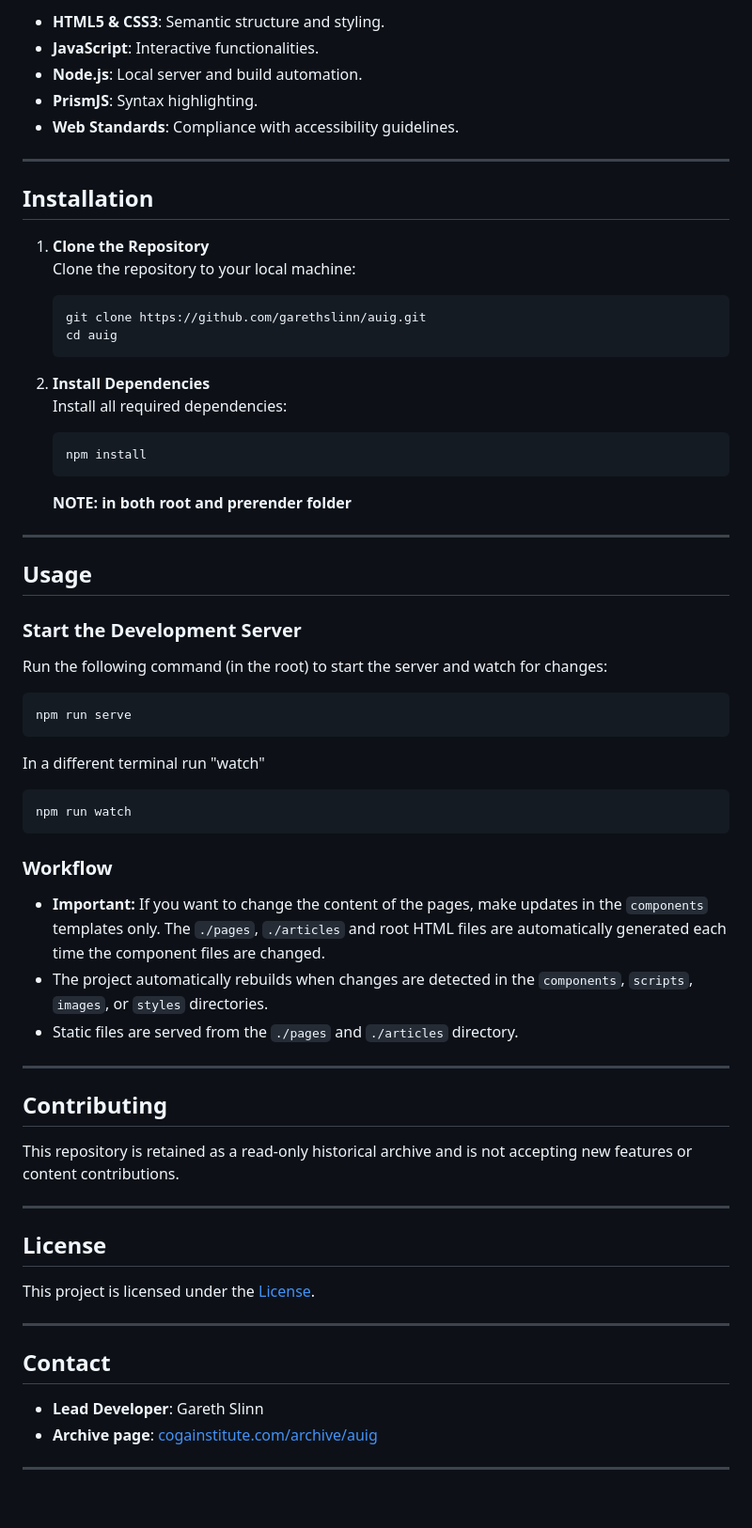
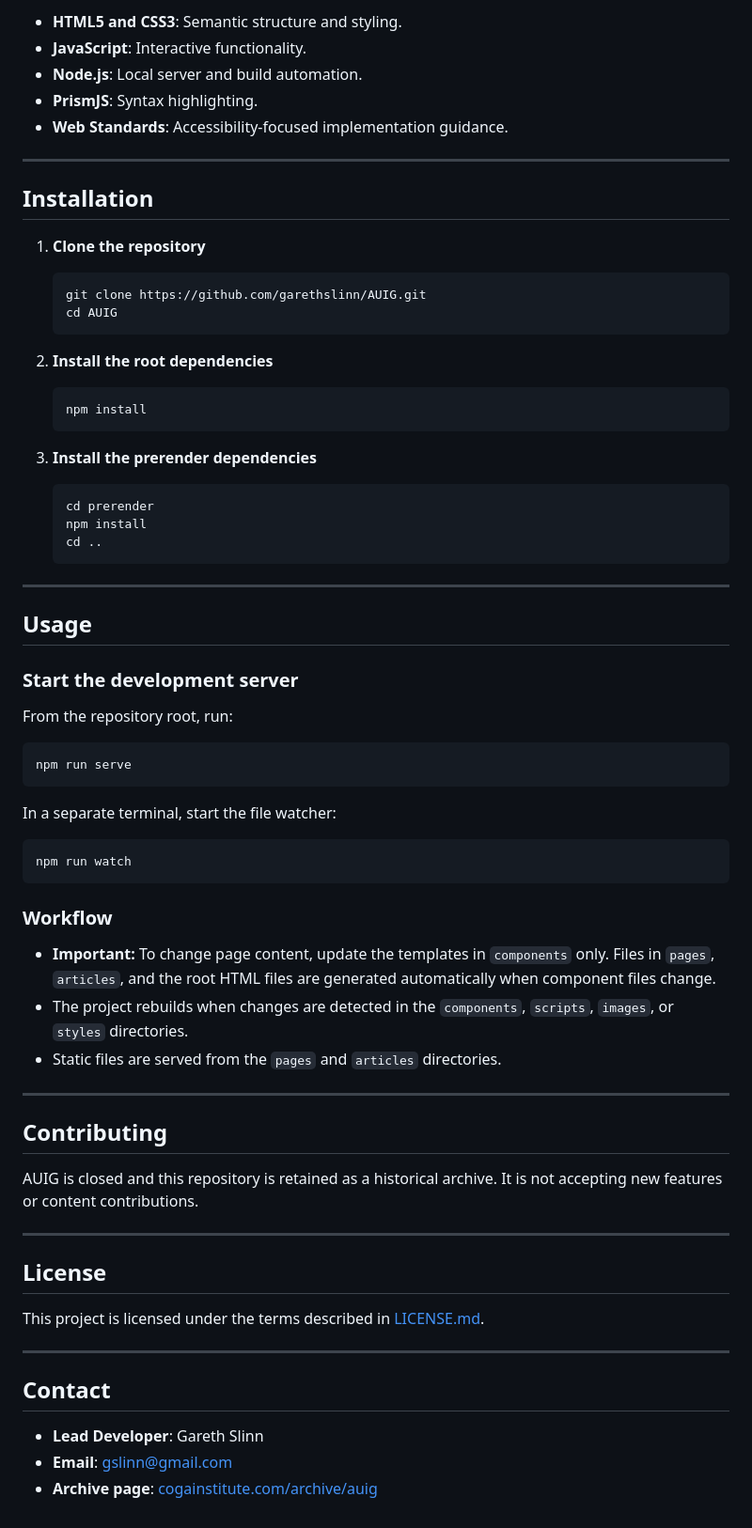
Before and after one commit to garethslinn/AUIG, a Markdown page: README.md, the part around one of its changes. Shown at 94% size. Drawn GitHub-style.

Commit message:
docs: update README and clarify AUIG closure

````diff
--- a/README.md
+++ b/README.md
@@ -65,65 +68,75 @@ Web standards and recommended practices continue to change. Review any example f
 
-- **HTML5 & CSS3**: Semantic structure and styling.
-- **JavaScript**: Interactive functionalities.
+- **HTML5 and CSS3**: Semantic structure and styling.
+- **JavaScript**: Interactive functionality.
 - **Node.js**: Local server and build automation.
 - **PrismJS**: Syntax highlighting.
-- **Web Standards**: Compliance with accessibility guidelines.
+- **Web Standards**: Accessibility-focused implementation guidance.
 
 ---
 
 ## Installation
 
-1. **Clone the Repository**
-   Clone the repository to your local machine:
+1. **Clone the repository**
+
    ```bash
-   git clone https://github.com/garethslinn/auig.git
-   cd auig
+   git clone https://github.com/garethslinn/AUIG.git
+   cd AUIG
    ```
 
-2. **Install Dependencies**
-   Install all required dependencies:
+2. **Install the root dependencies**
+
    ```bash
    npm install
    ```
-   **NOTE: in both root and prerender folder**
+
+3. **Install the prerender dependencies**
+
+   ```bash
+   cd prerender
+   npm install
+   cd ..
+   ```
 
 ---
 
 ## Usage
 
-### Start the Development Server
-Run the following command (in the root) to start the server and watch for changes:
+### Start the development server
+
+From the repository root, run:
+
 ```bash
 npm run serve
 ```
-In a different terminal run "watch"
+
+In a separate terminal, start the file watcher:
+
 ```bash
 npm run watch
 ```
 
 ### Workflow
 
-- **Important:** If you want to change the content of the pages, make updates in the `components` templates only. The `./pages`, `./articles` and root HTML files are automatically generated each time the component files are changed.
-- The project automatically rebuilds when changes are detected in the `components`, `scripts`, `images`, or `styles` directories.
-- Static files are served from the `./pages` and `./articles` directory.
+- **Important:** To change page content, update the templates in `components` only. Files in `pages`, `articles`, and the root HTML files are generated automatically when component files change.
+- The project rebuilds when changes are detected in the `components`, `scripts`, `images`, or `styles` directories.
+- Static files are served from the `pages` and `articles` directories.
 
 ---
 
 ## Contributing
 
-This repository is retained as a read-only historical archive and is not accepting new features or content contributions.
+AUIG is closed and this repository is retained as a historical archive. It is not accepting new features or content contributions.
 
 ---
 
 ## License
 
-This project is licensed under the [License](LICENSE.md).
+This project is licensed under the terms described in [LICENSE.md](LICENSE.md).
 
 ---
 
 ## Contact
 
 - **Lead Developer**: Gareth Slinn
+- **Email**: [gslinn@gmail.com](mailto:gslinn@gmail.com)
 - **Archive page**: [cogainstitute.com/archive/auig](https://cogainstitute.com/archive/auig)
-
----
````
Also changed, not shown: other parts of README.md (+20 -17 lines).
